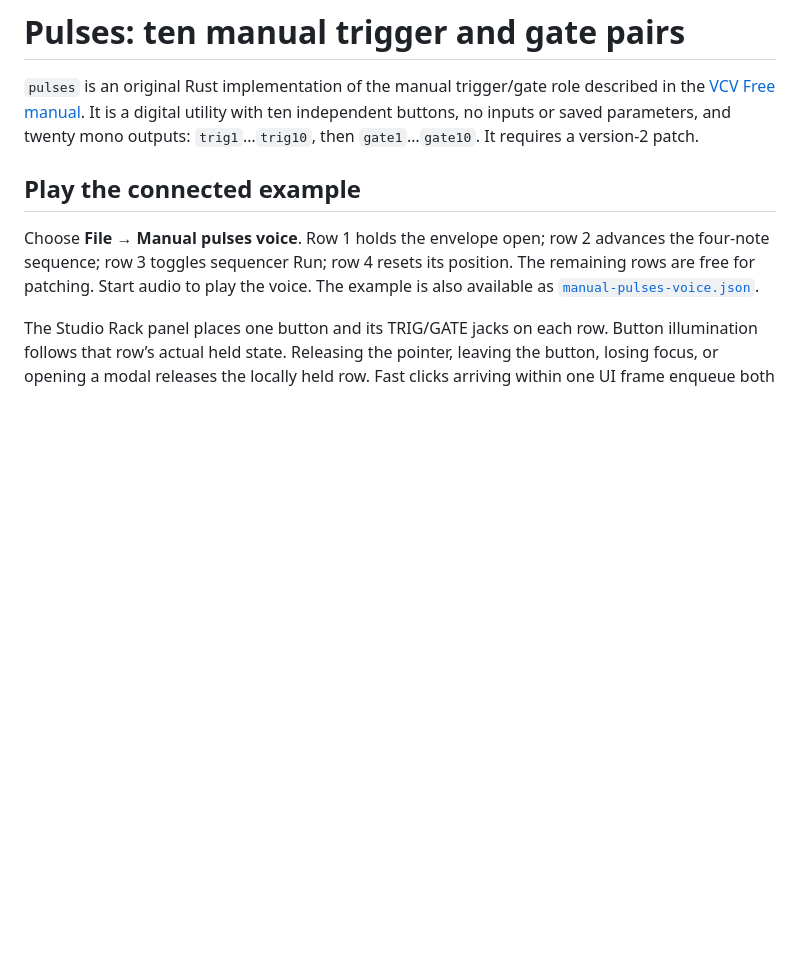
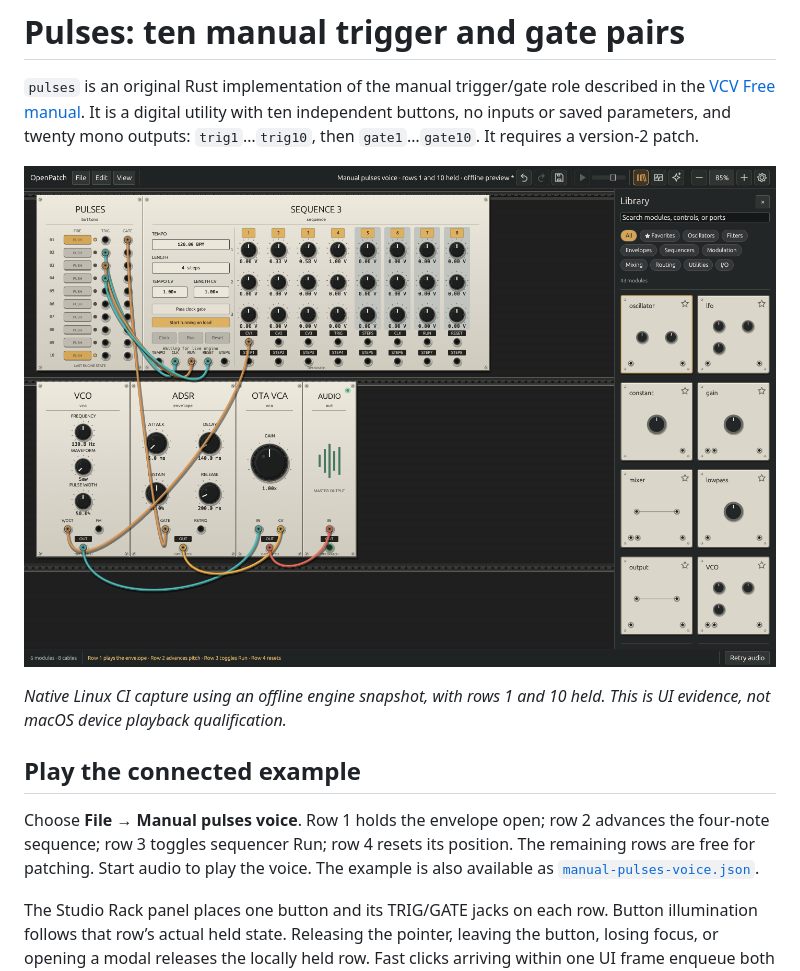
Before and after one commit to dexterlabs1/openpatch, a Markdown page: docs/PULSES.md, the part around the change. Drawn GitHub-style; pictures changed too: docs/images/openpatch-pulses.png (added); blank space fills up the shorter version.

Commit message:
Show native Pulses panel and connected voice example [skip ci]

```diff
--- a/docs/PULSES.md
+++ b/docs/PULSES.md
@@ -1,6 +1,10 @@
 # Pulses: ten manual trigger and gate pairs
 
 `pulses` is an original Rust implementation of the manual trigger/gate role described in the [VCV Free manual](https://vcvrack.com/Free#Pulses). It is a digital utility with ten independent buttons, no inputs or saved parameters, and twenty mono outputs: `trig1`…`trig10`, then `gate1`…`gate10`. It requires a version-2 patch.
+
+![Pulses beside the sequencer in the native Studio Rack interface](images/openpatch-pulses.png)
+
+*Native Linux CI capture using an offline engine snapshot, with rows 1 and 10 held. This is UI evidence, not macOS device playback qualification.*
 
 ## Play the connected example
 
```
